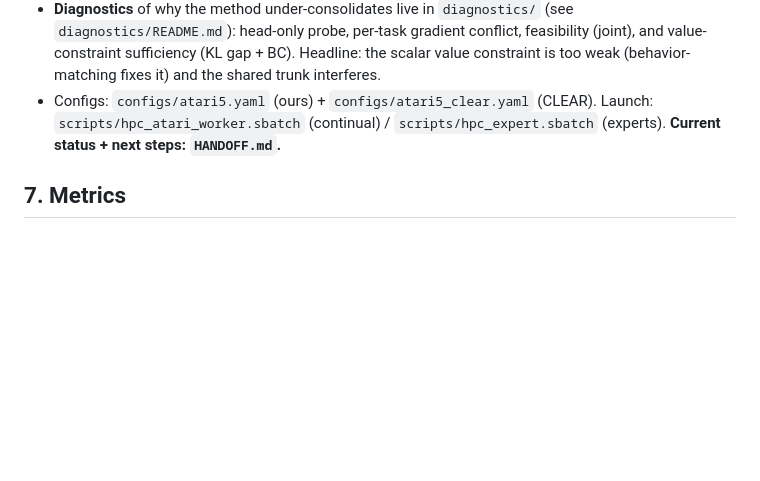
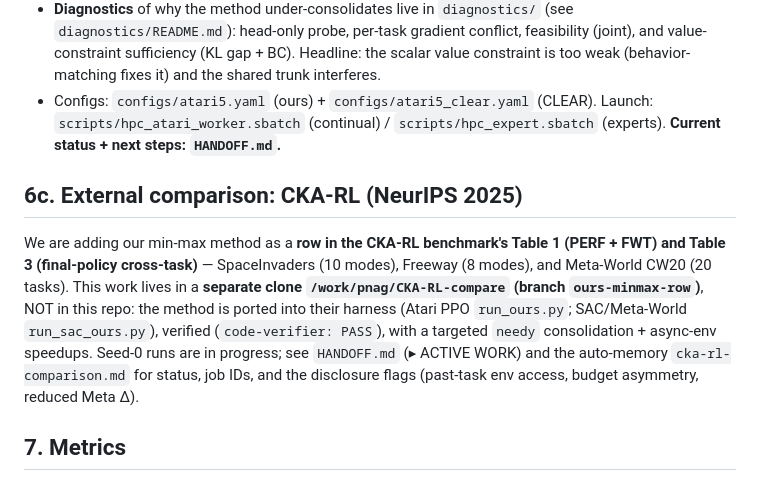
Before and after one commit to ProtikNag/CRL-Minimax, a Markdown page: README.md, the part around the change. Rendered like a GitHub page; blank space fills up the shorter version.

```diff
--- a/README.md
+++ b/README.md
@@ -275,6 +275,18 @@ advantages.
   `scripts/hpc_atari_worker.sbatch` (continual) / `scripts/hpc_expert.sbatch`
   (experts). **Current status + next steps: `HANDOFF.md`.**
 
+## 6c. External comparison: CKA-RL (NeurIPS 2025)
+
+We are adding our min-max method as a **row in the CKA-RL benchmark's Table 1
+(PERF + FWT) and Table 3 (final-policy cross-task)** — SpaceInvaders (10 modes),
+Freeway (8 modes), and Meta-World CW20 (20 tasks). This work lives in a **separate
+clone `/work/pnag/CKA-RL-compare` (branch `ours-minmax-row`)**, NOT in this repo:
+the method is ported into their harness (Atari PPO `run_ours.py`; SAC/Meta-World
+`run_sac_ours.py`), verified (`code-verifier: PASS`), with a targeted `needy`
+consolidation + async-env speedups. Seed-0 runs are in progress; see `HANDOFF.md`
+(▸ ACTIVE WORK) and the auto-memory `cka-rl-comparison.md` for status, job IDs,
+and the disclosure flags (past-task env access, budget asymmetry, reduced Meta ∆).
+
 ## 7. Metrics
 
 Continual World conventions: average performance, forgetting, forward
```
Also changed, not shown: HANDOFF.md (+38 -0 lines).
